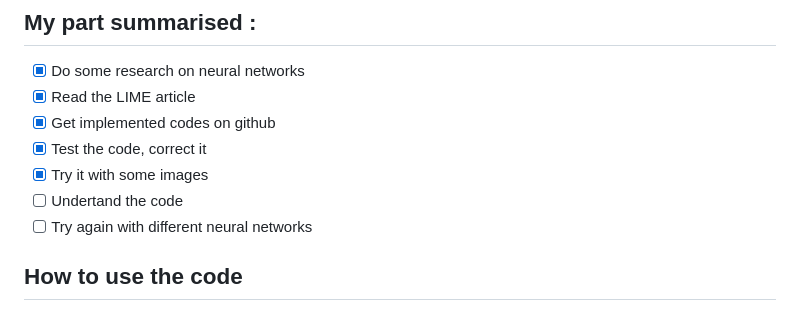
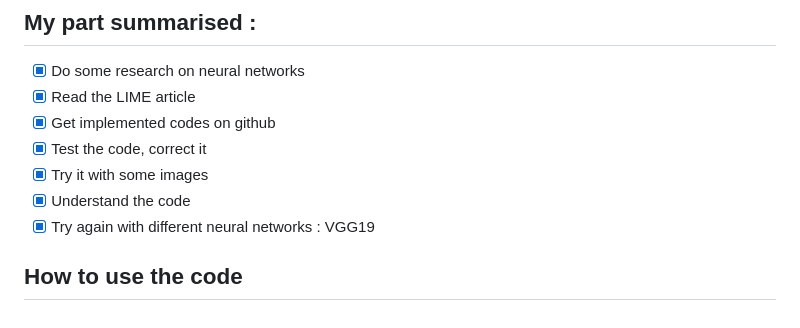
Before and after one commit to LarveTable/etude-pratique-CNNs, a Markdown page: README.md, the part around the change. GitHub-like rendering.

```diff
--- a/README.md
+++ b/README.md
@@ -83,7 +83,7 @@ The LIME part is managed by Adèle.
  - [x] Get implemented codes on github
  - [x] Test the code, correct it
  - [x] Try it with some images
- - [ ] Undertand the code
- - [ ] Try again with different neural networks
+ - [x] Understand the code
+ - [x] Try again with different neural networks : VGG19
 
 ## How to use the code
```
